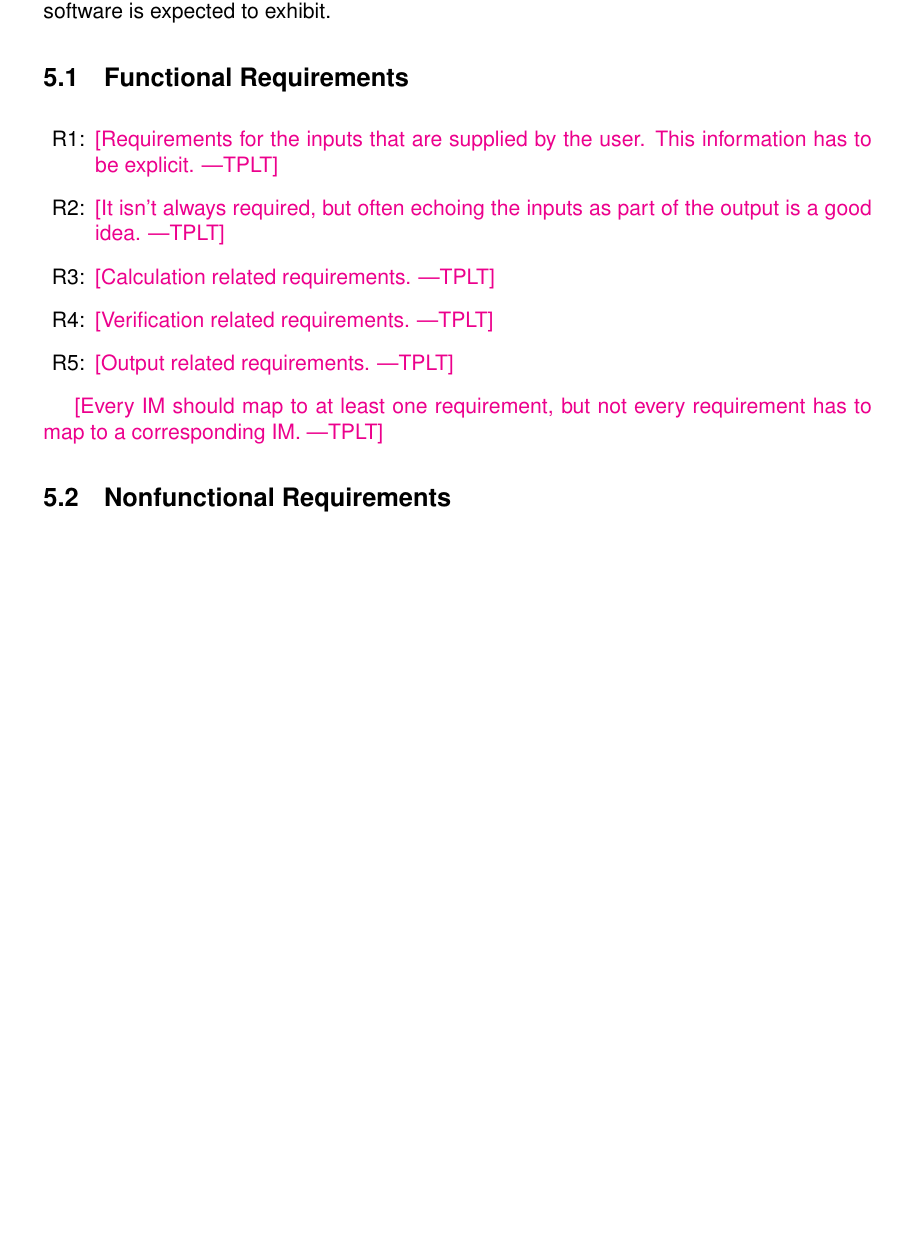
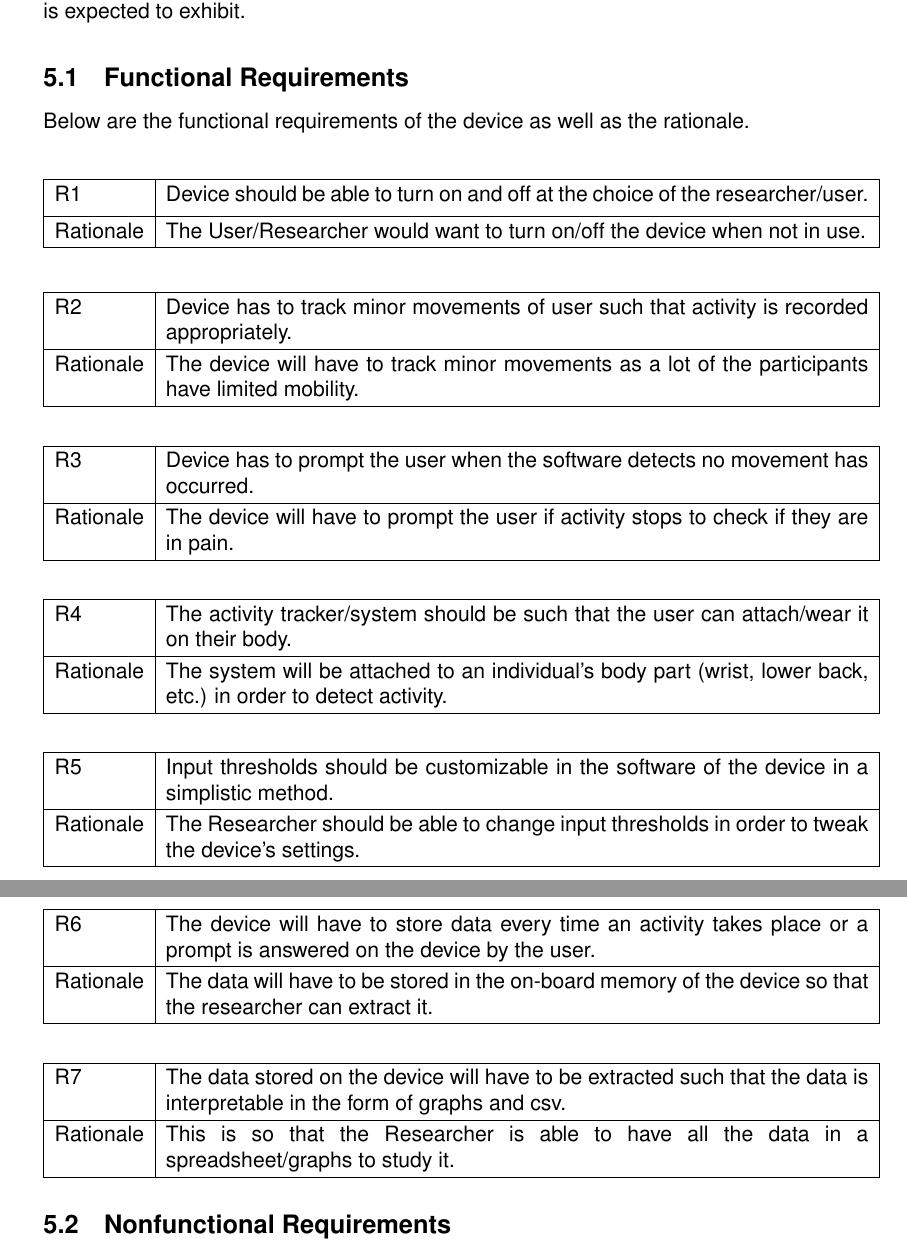
Before and after one commit to zakerl/Capstone_Project, a LaTeX document (docs/SRS/SRS.tex): part of page 22 of 29 before the commit and two parts of pages 22 and 23 of 30 after it, the two joined at a grey line, cut so that both start at the same text, the shorter picture padded with empty space. Compiled offline with pdfLaTeX.

Commit message:
Completed Functional requirements 5.1

```diff
--- a/docs/SRS/SRS.tex
+++ b/docs/SRS/SRS.tex
@@ -19,6 +19,7 @@
 
 \usepackage[round]{natbib}
 \usepackage{helvet}
+\usepackage[none]{hyphenat}
 \renewcommand{\familydefault}{\sfdefault}
 
 %\usepackage{refcheck}
@@ -900,30 +902,90 @@ software is expected to complete, and the nonfunctional requirements, the
 qualities that the software is expected to exhibit.
 
 \subsection{Functional Requirements}
+Below are the functional requirements of the device as well as the rationale.
 
-\noindent \begin{itemize}
+\begin{center}
+\begin{tabular}{|l|p{14cm}|}
+ \hline
+ R\refstepcounter{reqnum}\thereqnum \label{R1} & Device should be able to turn on and off at the choice of the researcher/user. \\ [0.5ex]
+ \hline
+ Rationale &  The User/Researcher would want to turn on/off the device when not in use.\\
+ \hline
+\end{tabular}
+\end{center}
+\hspace{0.5cm}
+%%%%%%%%%%%%
+% Requirement 2
+\begin{center}
+\begin{tabular}{|l|p{14cm}|}
+ \hline
+ R\refstepcounter{reqnum}\thereqnum \label{R2} & Device has to track minor movements of user such that activity is recorded appropriately.\\ [0.5ex]
+ \hline
+ Rationale &  The device will have to track minor movements as a lot of the participants have limited mobility.\\
+ \hline
+\end{tabular}
+\end{center}
+\hspace{0.5em}
+%%%%%%%%%%%
+% Requirement 3
+\begin{center}
+\begin{tabular}{|l|p{14cm}|}
+ \hline
+ R\refstepcounter{reqnum}\thereqnum \label{R3} &Device has to prompt the user when the software detects no movement has occurred.\\ [0.5ex]
+ \hline
+ Rationale &  The device will have to prompt the user if activity stops to check if they are in pain.\\
+ \hline
+\end{tabular}
+\end{center}
+\hspace{0.5em}
+%%%%%%%%%%%
+% Requirement 4
+\begin{center}
+\begin{tabular}{|l|p{14cm}|}
+ \hline
+ R\refstepcounter{reqnum}\thereqnum \label{R4} &The activity tracker/system should be such that the user can attach/wear it on their body.\\ [0.5ex]
+ \hline
+ Rationale &  The system will be attached to an individual's body part (wrist, lower back, etc.) in order to detect activity.\\
+ \hline
+\end{tabular}
+\end{center}
+\hspace{0.5em}
+%%%%%%%%%%%
+% Requirement 5
+\begin{center}
+\begin{tabular}{|l|p{14cm}|}
+ \hline
+ R\refstepcounter{reqnum}\thereqnum \label{R5} &Input thresholds should be customizable in the software of the device in a simplistic method.\\ [0.5ex]
+ \hline
+ Rationale & The Researcher should be able to change input thresholds in order to tweak the device's settings.\\
+ \hline
+\end{tabular}
+\end{center}
+\hspace{0.5em}
+%%%%%%%%%%%
+% Requirement 6
+\begin{center}
+\begin{tabular}{|l|p{14cm}|}
+ \hline
+ R\refstepcounter{reqnum}\thereqnum \label{R6} &The device will have to store data every time an activity takes place or a prompt is answered on the device by the user.\\ [0.5ex]
+ \hline
+ Rationale & The data will have to be stored in the on-board memory of the device so that the researcher can extract it.\\
+ \hline
+\end{tabular}
+\end{center}
+\hspace{0.5em}
+%%%%%%%%%%%
+% Requirement 7
+\begin{center}
+\begin{tabular}{|l|p{14cm}|}
+ \hline
+ R\refstepcounter{reqnum}\thereqnum \label{R7} &The data stored on the device will have to be extracted such that the data is interpretable in the form of graphs and csv.\\[0.5ex]
+ \hline
+ Rationale & This is so that the Researcher is able to have all the data in a spreadsheet/graphs to study it.\\
+ \hline
+\end{tabular}
+\end{center}
 
-\item[R\refstepcounter{reqnum}\thereqnum \label{R_Inputs}:] \plt{Requirements
-    for the inputs that are supplied by the user.  This information has to be
-    explicit.}
-
-\item[R\refstepcounter{reqnum}\thereqnum \label{R_OutputInputs}:] \plt{It isn't
-    always required, but often echoing the inputs as part of the output is a
-    good idea.}
-
-\item[R\refstepcounter{reqnum}\thereqnum \label{R_Calculate}:] \plt{Calculation
-    related requirements.}
-
-\item[R\refstepcounter{reqnum}\thereqnum \label{R_VerifyOutput}:]
-  \plt{Verification related requirements.}
-
-\item[R\refstepcounter{reqnum}\thereqnum \label{R_Output}:] \plt{Output related
-    requirements.}
-
-\end{itemize}
-
-\plt{Every IM should map to at least one requirement, but not every requirement
-  has to map to a corresponding IM.}
 
 \subsection{Nonfunctional Requirements}
 
```
Also changed, not shown: docs/SRS/SRS.pdf, docs/SRS/SRS.tex (1 more changed lines).
